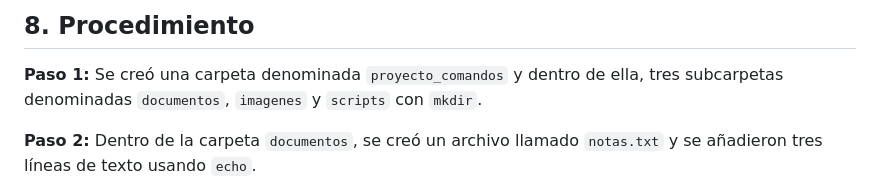
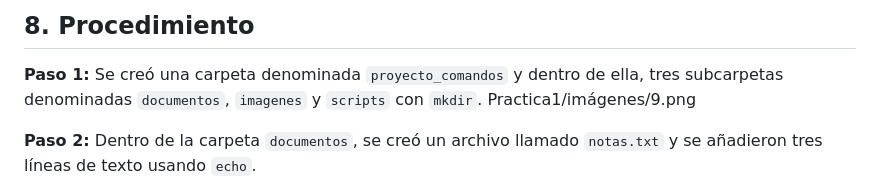
Before and after one commit to Jonna007/tendecias-tecnologicas, a Markdown page: Practica1/README.md, the part around the change. Drawn GitHub-style.

Commit message:
Update README with project setup steps

```diff
--- a/Practica1/README.md
+++ b/Practica1/README.md
@@ -54,7 +54,7 @@ Para realizar esta práctica es necesario conocer sobre Linux, un sistema operat
 ## 8. Procedimiento
 
 **Paso 1:** Se creó una carpeta denominada `proyecto_comandos` y dentro de ella, tres subcarpetas denominadas `documentos`, `imagenes` y `scripts` con `mkdir`.
-
+Practica1/imágenes/9.png
 
 **Paso 2:** Dentro de la carpeta `documentos`, se creó un archivo llamado `notas.txt` y se añadieron tres líneas de texto usando `echo`.
 
```
